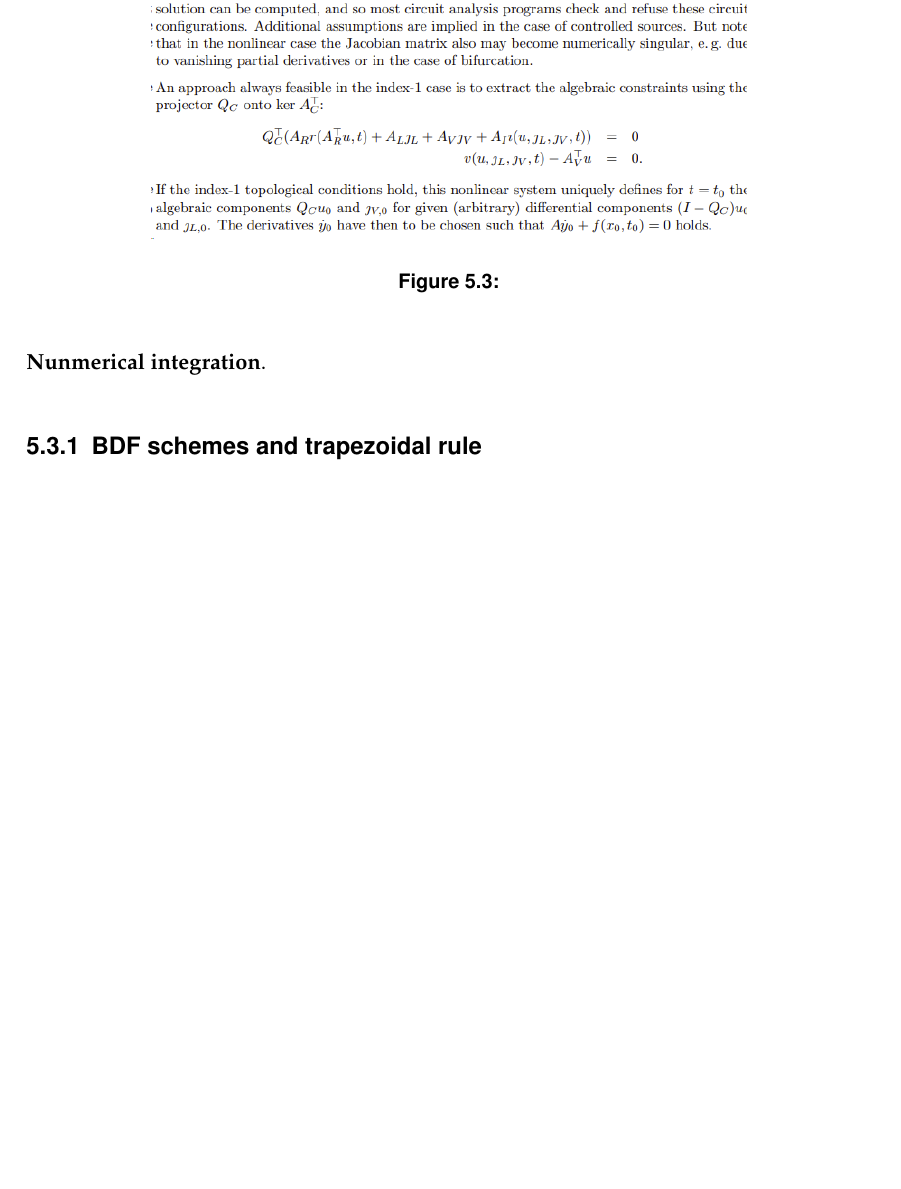
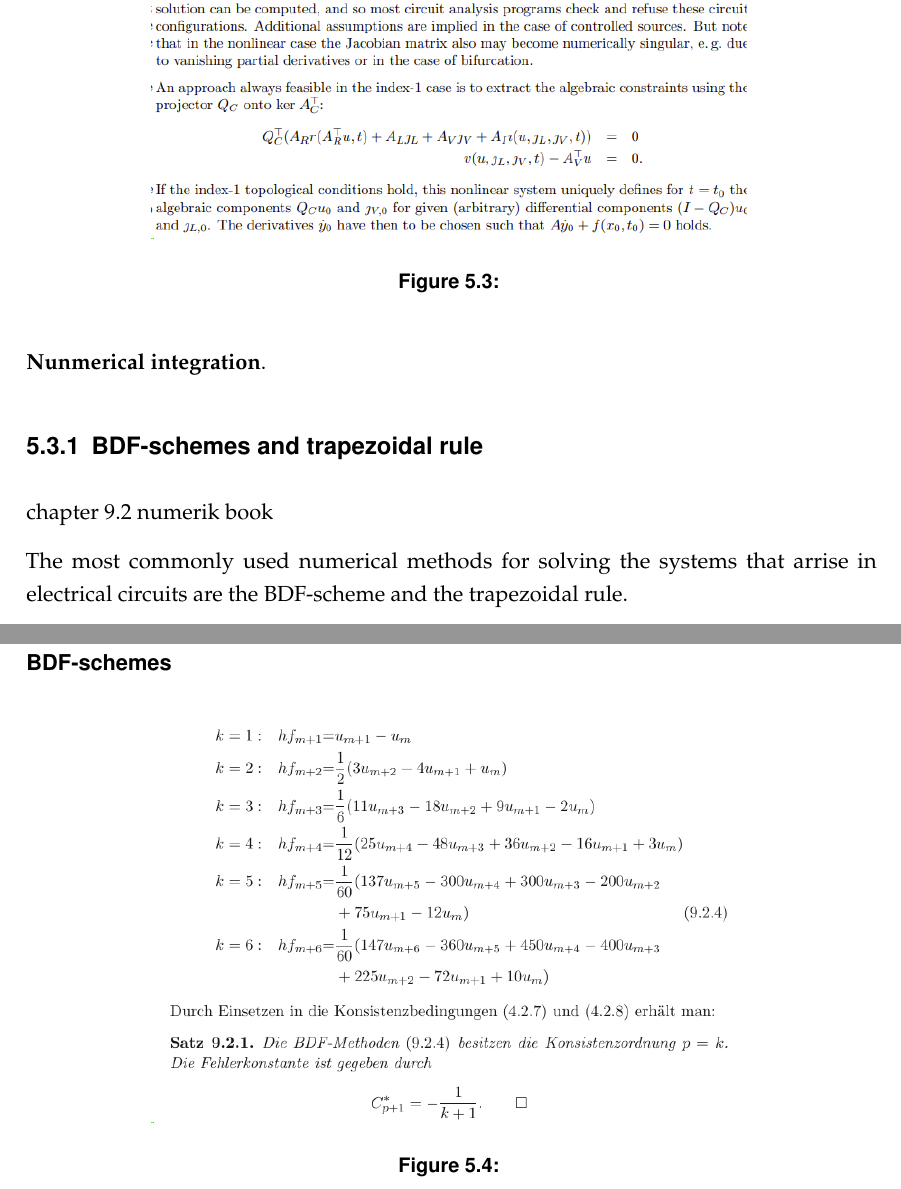
Before and after one commit to dede6487/Circuit-Modelling, a LaTeX thesis (TeX/MAIN.tex, which reads TeX/chapters/Numerical_Solution.tex): part of page 35 of 35 before the commit and two parts of pages 35 and 36 of 37 after it, the two joined at a grey line, cut so that both start at the same text, the shorter picture padded with empty space. Compiled offline with pdfLaTeX.

Commit message:
bdf and trapezoidal rule research

```diff
--- a/TeX/chapters/Numerical_Solution.tex
+++ b/TeX/chapters/Numerical_Solution.tex
@@ -243,4 +243,15 @@ The conventional approach can be split into three main steps:
 \textbf{Nunmerical integration}.
 
 
-\subsection{BDF schemes and trapezoidal rule}
+\subsection{BDF-schemes and trapezoidal rule}
+	chapter 9.2 numerik book
+
+	The most commonly used numerical methods for solving the systems that arrise in electrical circuits are the BDF-scheme and the trapezoidal rule.
+
+	\subsubsection{BDF-schemes}
+		\begin{figure}[H]
+			\centering
+			\includegraphics[width=0.7\linewidth]{screenshot018}
+			\caption{}
+			\label{fig:screenshot018}
+		\end{figure}
@@ -246,0 +264,2 @@ The conventional approach can be split into three main steps:
+		\label{fig:screenshot019}
+	\end{figure}
```
Also changed, not shown: TeX/MAIN.pdf, TeX/screenshot018.png (added), TeX/screenshot019.png (added), TeX/chapters/Numerical_Solution.tex (6 more changed lines), 7 other files.
